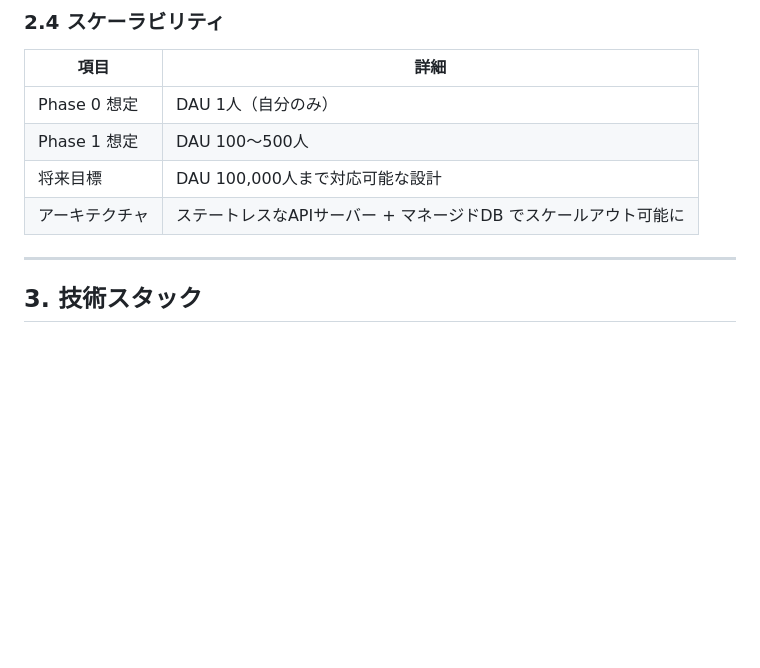
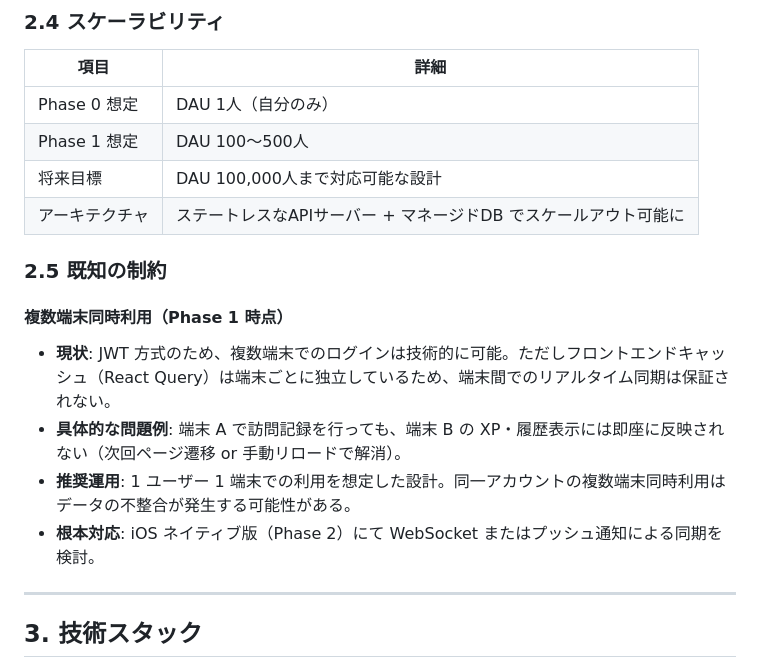
Before and after one commit to Hiru-ge/Co-fitting, a Markdown page: docs/requirements.md, the part around the change. GitHub-like rendering; blank space fills up the shorter version.

Commit message:
[update] #266 ドキュメントに、複数端末同時利用の未サポート注釈を追加

```diff
--- a/docs/requirements.md
+++ b/docs/requirements.md
@@ -337,6 +337,15 @@ Phase 0のフィードバックを反映し、以下を追加。Phase 0で後回
 | 将来目標 | DAU 100,000人まで対応可能な設計 |
 | アーキテクチャ | ステートレスなAPIサーバー + マネージドDB でスケールアウト可能に |
 
+### 2.5 既知の制約
+
+#### 複数端末同時利用（Phase 1 時点）
+
+- **現状**: JWT 方式のため、複数端末でのログインは技術的に可能。ただしフロントエンドキャッシュ（React Query）は端末ごとに独立しているため、端末間でのリアルタイム同期は保証されない。
+- **具体的な問題例**: 端末 A で訪問記録を行っても、端末 B の XP・履歴表示には即座に反映されない（次回ページ遷移 or 手動リロードで解消）。
+- **推奨運用**: 1 ユーザー 1 端末での利用を想定した設計。同一アカウントの複数端末同時利用はデータの不整合が発生する可能性がある。
+- **根本対応**: iOS ネイティブ版（Phase 2）にて WebSocket またはプッシュ通知による同期を検討。
+
 ---
 
 ## 3. 技術スタック
```
Also changed, not shown: docs/todo.md (+1 -1 lines).
